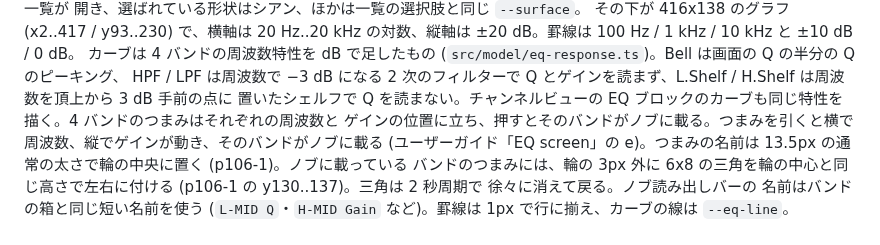
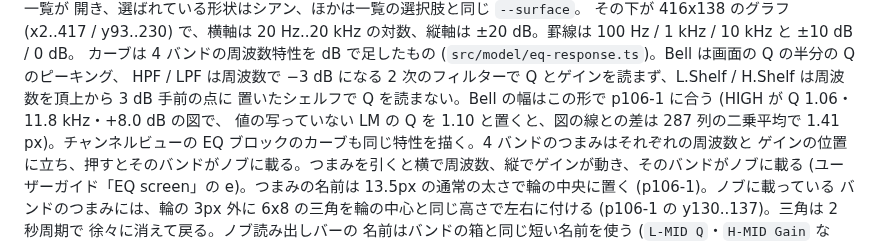
Before and after one commit to semnil/urx-lcd-sim, a Markdown page: docs/ja/screen-inventory.md, the part around the change. Drawn GitHub-style.

Commit message:
Note the figure the EQ Bell's width matches
Co-Authored-By: Claude Opus 5.5 (1M context) <noreply@anthropic.com>

```diff
--- a/docs/ja/screen-inventory.md
+++ b/docs/ja/screen-inventory.md
@@ -741,7 +741,8 @@ x310..339 / y60..79)。LOW は Bell・L.Shelf・HPF、HIGH は Bell・H.Shelf・
 ±20 dB。罫線は 100 Hz / 1 kHz / 10 kHz と ±10 dB / 0 dB。
 カーブは 4 バンドの周波数特性を dB で足したもの (`src/model/eq-response.ts`)。Bell は画面の Q の半分の Q のピーキング、
 HPF / LPF は周波数で −3 dB になる 2 次のフィルターで Q とゲインを読まず、L.Shelf / H.Shelf は周波数を頂上から 3 dB 手前の点に
-置いたシェルフで Q を読まない。チャンネルビューの EQ ブロックのカーブも同じ特性を描く。4 バンドのつまみはそれぞれの周波数と
+置いたシェルフで Q を読まない。Bell の幅はこの形で p106-1 に合う (HIGH が Q 1.06・11.8 kHz・+8.0 dB の図で、
+値の写っていない LM の Q を 1.10 と置くと、図の線との差は 287 列の二乗平均で 1.41 px)。チャンネルビューの EQ ブロックのカーブも同じ特性を描く。4 バンドのつまみはそれぞれの周波数と
 ゲインの位置に立ち、押すとそのバンドがノブに載る。つまみを引くと横で周波数、縦でゲインが動き、そのバンドがノブに載る
 (ユーザーガイド「EQ screen」の e)。つまみの名前は 13.5px の通常の太さで輪の中央に置く (p106-1)。ノブに載っている
 バンドのつまみには、輪の 3px 外に 6x8 の三角を輪の中心と同じ高さで左右に付ける (p106-1 の y130..137)。三角は 2 秒周期で
```
Also changed, not shown: docs/en/screen-inventory.md (+3 -1 lines).
